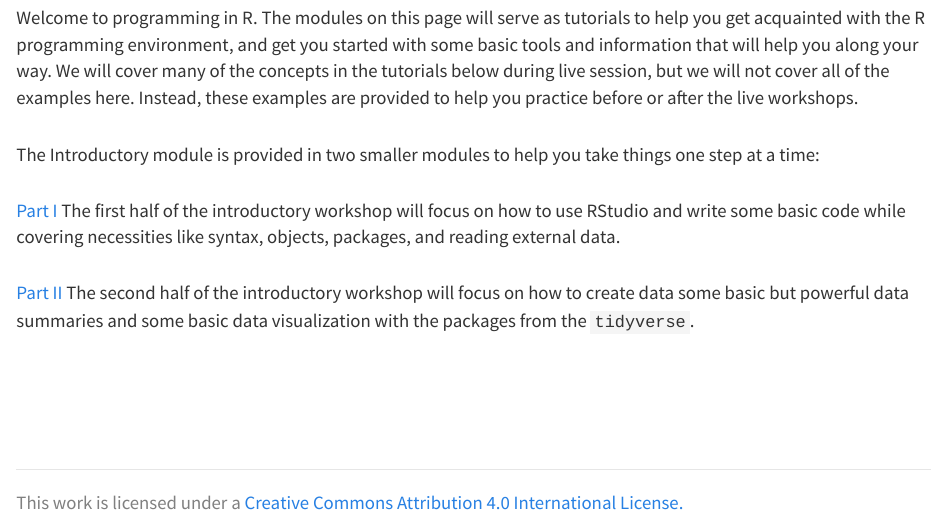
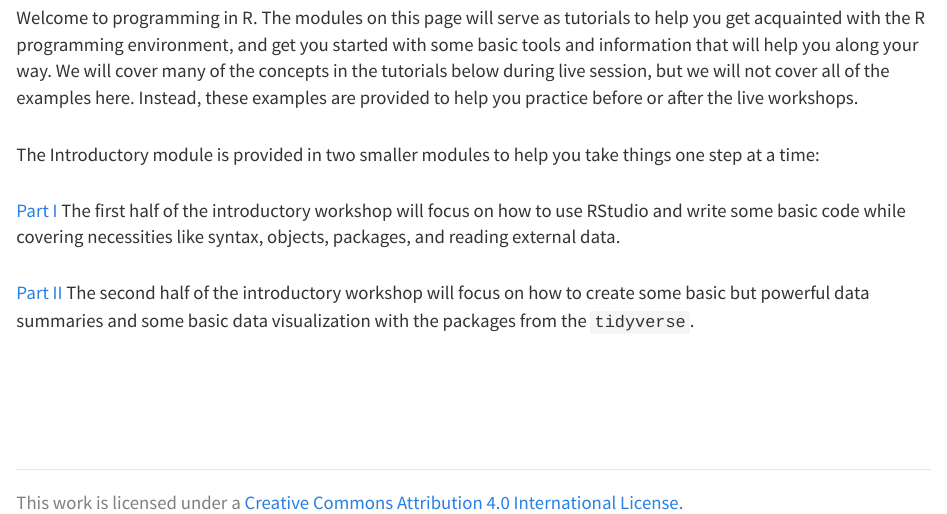
Before and after one commit to danStich/we-r-nycafs, an R Markdown document (intro-home.Rmd): the page in a window 1100 px wide, from 480 px down. The pictures show the output file intro-home.html that the author committed with the source, opened offline; library style sheets and scripts come from the installed R packages.

Commit message:
correct typo

```diff
--- a/intro-home.Rmd
+++ b/intro-home.Rmd
@@ -11,6 +11,6 @@ The Introductory module is provided in two smaller modules to help you take thin
 
 [Part I](Introductory.html) The first half of the introductory workshop will focus on how to use RStudio and write some basic code while covering necessities like syntax, objects, packages, and reading external data.
 
-[Part II](Introductory-II.html) The second half of the introductory workshop will focus on how to create data some basic but powerful data summaries and some basic data visualization with the packages from the `tidyverse`.
+[Part II](Introductory-II.html) The second half of the introductory workshop will focus on how to create some basic but powerful data summaries and some basic data visualization with the packages from the `tidyverse`.
 
 <br>
```
Also changed, not shown: intro-home.html.
